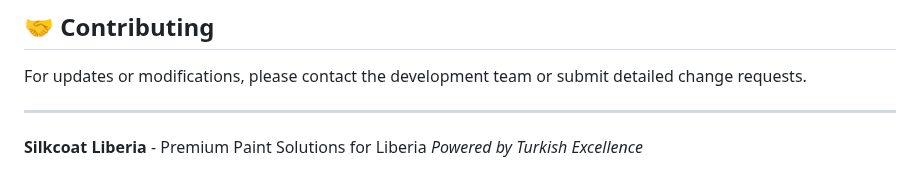
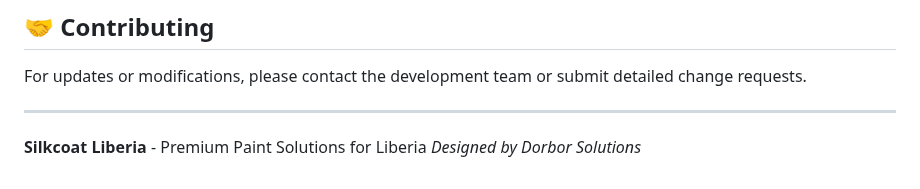
Before and after one commit to Silkcoatliberia/Silkcoatliberia-Website, a Markdown page: README.md, the part around the change. Drawn GitHub-style.

```diff
--- a/README.md
+++ b/README.md
@@ -218,4 +218,4 @@ For updates or modifications, please contact the development team or submit deta
 ---
 
 **Silkcoat Liberia** - Premium Paint Solutions for Liberia
-*Powered by Turkish Excellence*
+*Designed by Dorbor Solutions*
```
